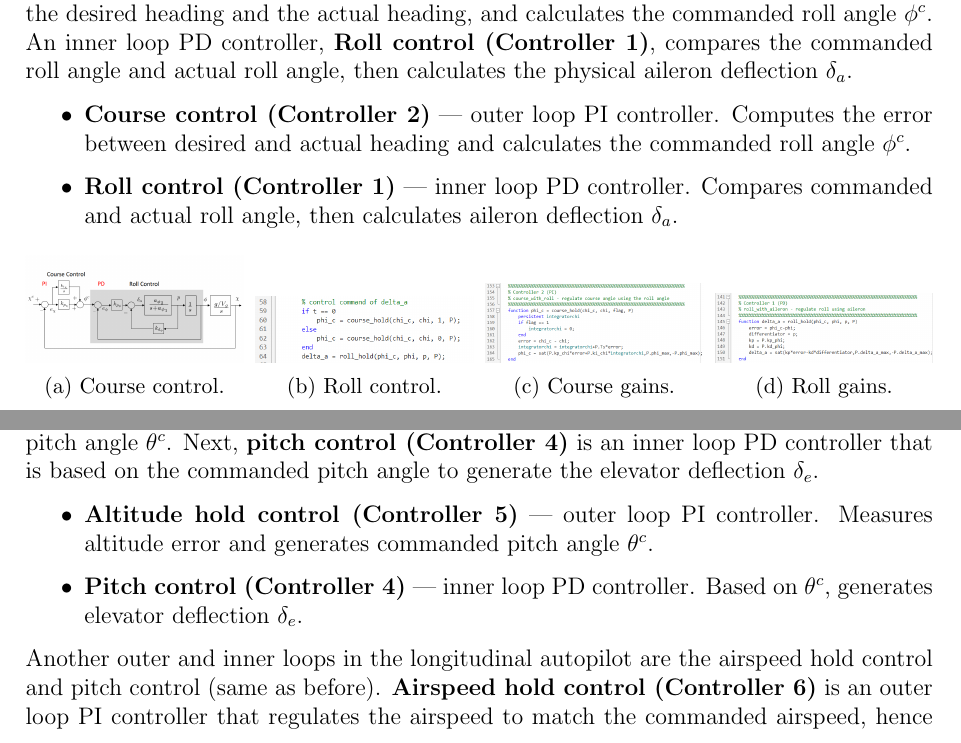
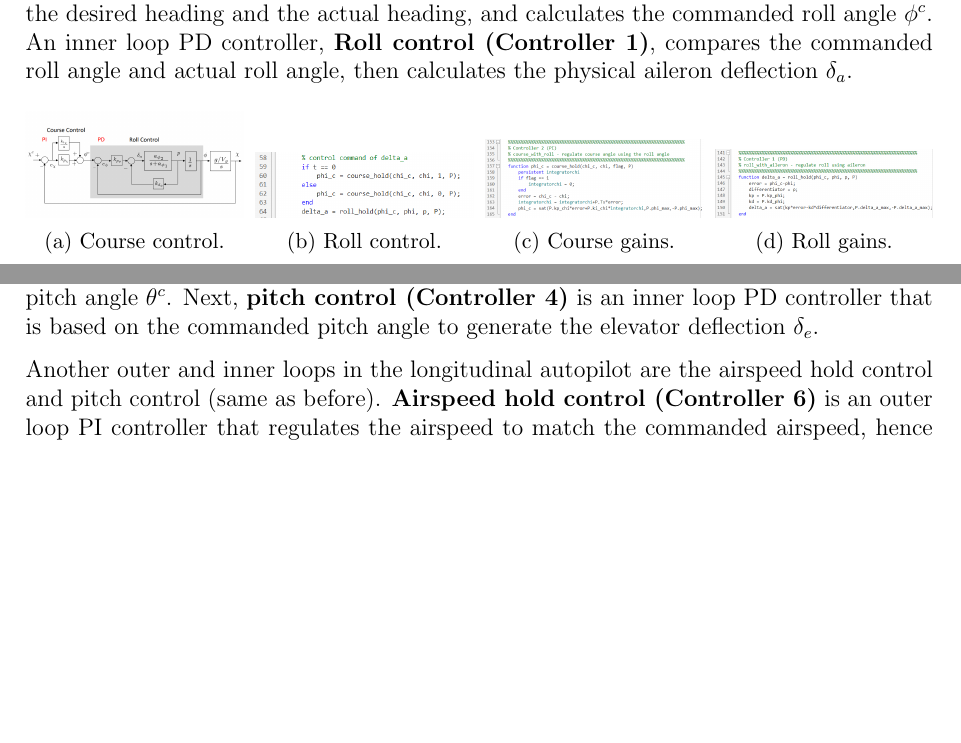
Before and after one commit to sing456123/4006_Task, a LaTeX document (report/report.tex): two parts of page 6 of 10, joined at a grey line, cut so that both start at the same text, the shorter picture padded with empty space. Compiled offline with pdfLaTeX.

Commit message:
Update report.tex
Update Lab 6

```diff
--- a/report/report.tex
+++ b/report/report.tex
@@ -320,11 +320,6 @@ In Lab 6, we will design a successive loop closure autopilot based on all the wo
 
 The lateral autopilot is responsible for steering the aircraft left and right. \textbf{Course control (Controller 2)} acts as an outer loop PI controller, which checks the course error between the desired heading and the actual heading, and calculates the commanded roll angle $\phi^c$. An inner loop PD controller, \textbf{Roll control (Controller 1)}, compares the commanded roll angle and actual roll angle, then calculates the physical aileron deflection $\delta_a$.
 
-\begin{itemize}
-    \item \textbf{Course control (Controller 2)} --- outer loop PI controller. Computes the error between desired and actual heading and calculates the commanded roll angle $\phi^c$.
-    \item \textbf{Roll control (Controller 1)} --- inner loop PD controller. Compares commanded and actual roll angle, then calculates aileron deflection $\delta_a$.
-\end{itemize}
-
 \begin{figure}[h!]
     \centering
     \begin{subfigure}{0.24\textwidth}
@@ -383,10 +378,7 @@ Lateral Autopilot also has a standalone loop, which is \textbf{sideslip control
 
 Next, the longitudinal autopilot is responsible for the aircraft's altitude and speed. \textbf{Altitude hold control (Controller 5)} is an outer loop PI controller that measures the error between the commanded altitude and the actual altitude, hence generates the commanded pitch angle $\theta^c$. Next, \textbf{pitch control (Controller 4)} is an inner loop PD controller that is based on the commanded pitch angle to generate the elevator deflection $\delta_e$.
 
-\begin{itemize}
-    \item \textbf{Altitude hold control (Controller 5)} --- outer loop PI controller. Measures altitude error and generates commanded pitch angle $\theta^c$.
-    \item \textbf{Pitch control (Controller 4)} --- inner loop PD controller. Based on $\theta^c$, generates elevator deflection $\delta_e$.
-\end{itemize}
+Another outer and inner loops in the longitudinal autopilot are the airspeed hold control and pitch control (same as before). \textbf{Airspeed hold control (Controller 6)} is an outer loop PI controller that regulates the airspeed to match the commanded airspeed, hence generating the commanded pitch angle. The working principle and function of pitch control is same as before.
 
 \begin{figure}[h!]
     \centering
@@ -410,8 +402,6 @@ Next, the longitudinal autopilot is responsible for the aircraft's altitude and
     \caption{Longitudinal autopilot --- altitude hold and pitch control (Controllers 4 \& 5).}
     \label{fig:longitudinal_alt}
 \end{figure}
-
-Another outer and inner loops in the longitudinal autopilot are the airspeed hold control and pitch control (same as before). \textbf{Airspeed hold control (Controller 6)} is an outer loop PI controller that regulates the airspeed to match the commanded airspeed, hence generating the commanded pitch angle. The working principle and function of pitch control is same as before.
 
 \begin{figure}[h!]
     \centering
```
Also changed, not shown: report/report.tex (12 more changed lines).
